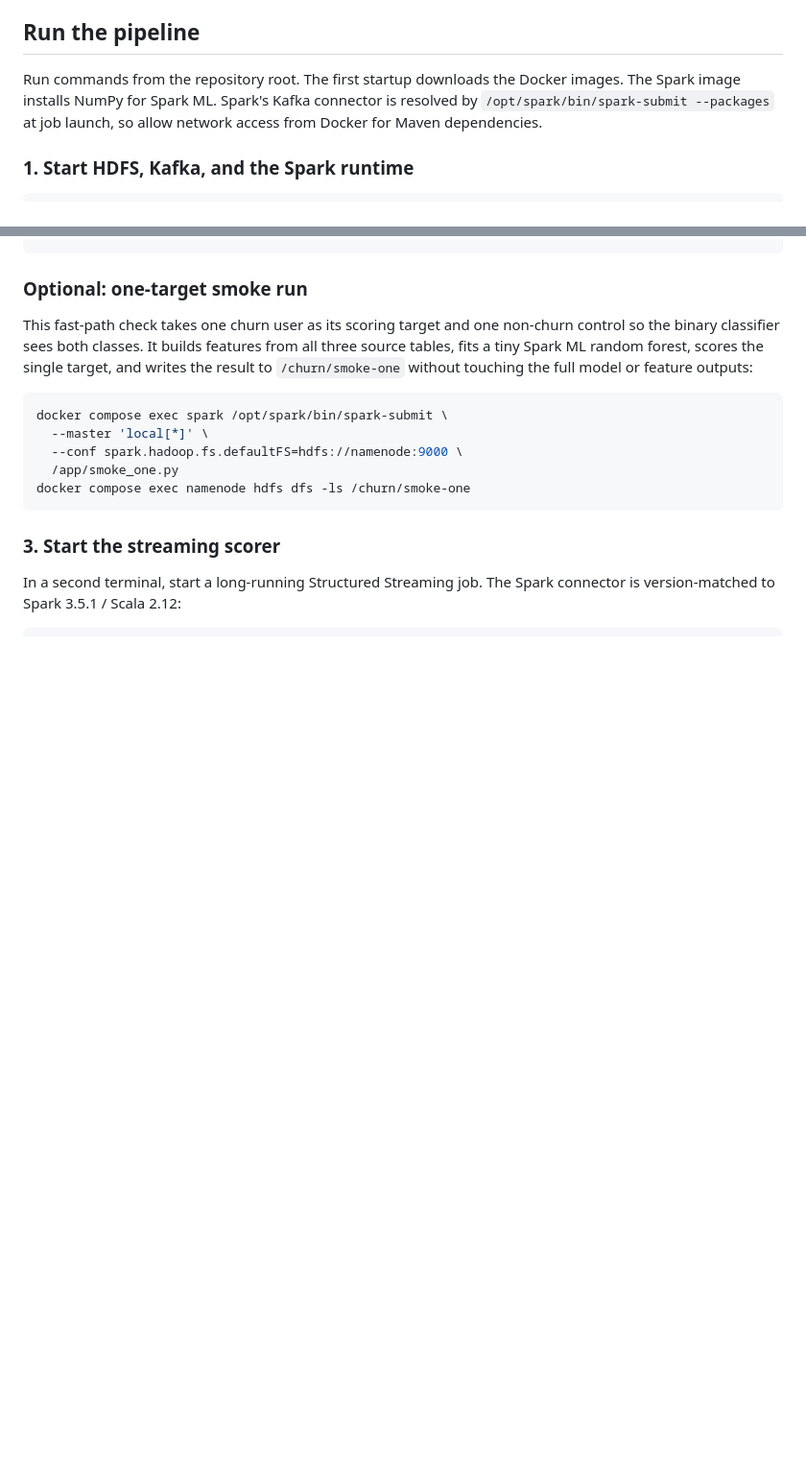
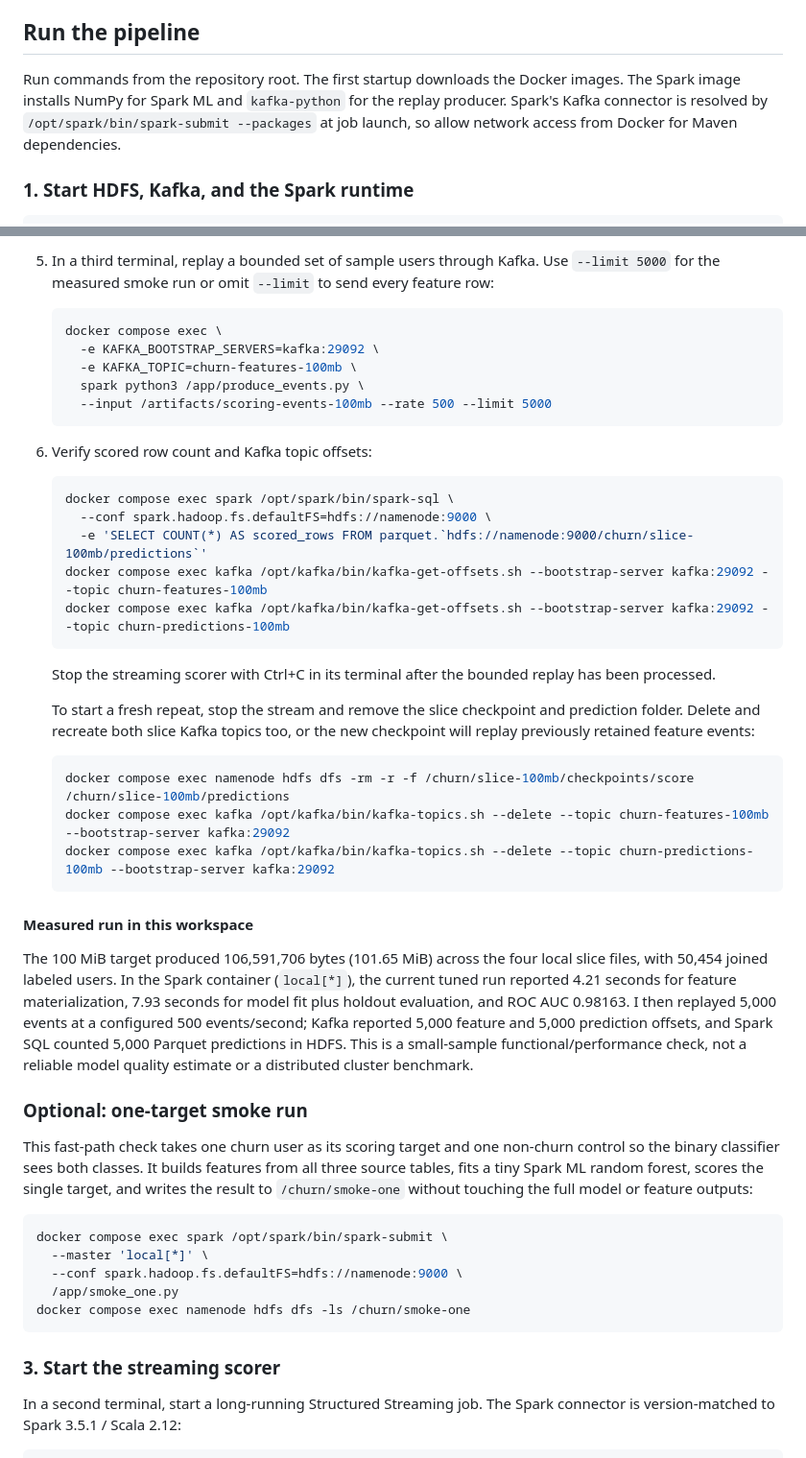
Before and after one commit to duckies1/Real-Time-Multi-Source-Customer-Churn-Prediction-at-Scale, a Markdown page: README.md, 2 parts joined by grey strips. Shown at 96% size. Rendered like a GitHub page; blank space fills up the shorter version.

````diff
--- a/README.md
+++ b/README.md
@@ -41,7 +41,7 @@ The default v2 files use a nested `data/churn_comp_refresh` path. If your copy i
 
 ## Run the pipeline
 
-Run commands from the repository root. The first startup downloads the Docker images. The Spark image installs NumPy for Spark ML. Spark's Kafka connector is resolved by `/opt/spark/bin/spark-submit --packages` at job launch, so allow network access from Docker for Maven dependencies.
+Run commands from the repository root. The first startup downloads the Docker images. The Spark image installs NumPy for Spark ML and `kafka-python` for the replay producer. Spark's Kafka connector is resolved by `/opt/spark/bin/spark-submit --packages` at job launch, so allow network access from Docker for Maven dependencies.
 
 ### 1. Start HDFS, Kafka, and the Spark runtime
 
@@ -80,3 +139,36 @@ docker compose exec -e TRAIN_FILE=/dataset/download/train.csv \
+5. In a third terminal, replay a bounded set of sample users through Kafka. Use `--limit 5000` for the measured smoke run or omit `--limit` to send every feature row:
+
+   ```bash
+   docker compose exec \
+     -e KAFKA_BOOTSTRAP_SERVERS=kafka:29092 \
+     -e KAFKA_TOPIC=churn-features-100mb \
+     spark python3 /app/produce_events.py \
+     --input /artifacts/scoring-events-100mb --rate 500 --limit 5000
+   ```
+
+6. Verify scored row count and Kafka topic offsets:
+
+   ```bash
+   docker compose exec spark /opt/spark/bin/spark-sql \
+     --conf spark.hadoop.fs.defaultFS=hdfs://namenode:9000 \
+     -e 'SELECT COUNT(*) AS scored_rows FROM parquet.`hdfs://namenode:9000/churn/slice-100mb/predictions`'
+   docker compose exec kafka /opt/kafka/bin/kafka-get-offsets.sh --bootstrap-server kafka:29092 --topic churn-features-100mb
+   docker compose exec kafka /opt/kafka/bin/kafka-get-offsets.sh --bootstrap-server kafka:29092 --topic churn-predictions-100mb
+   ```
+
+   Stop the streaming scorer with Ctrl+C in its terminal after the bounded replay has been processed.
+
+   To start a fresh repeat, stop the stream and remove the slice checkpoint and prediction folder. Delete and recreate both slice Kafka topics too, or the new checkpoint will replay previously retained feature events:
+
+   ```bash
+   docker compose exec namenode hdfs dfs -rm -r -f /churn/slice-100mb/checkpoints/score /churn/slice-100mb/predictions
+   docker compose exec kafka /opt/kafka/bin/kafka-topics.sh --delete --topic churn-features-100mb --bootstrap-server kafka:29092
+   docker compose exec kafka /opt/kafka/bin/kafka-topics.sh --delete --topic churn-predictions-100mb --bootstrap-server kafka:29092
+   ```
+
+#### Measured run in this workspace
+
+The 100 MiB target produced 106,591,706 bytes (101.65 MiB) across the four local slice files, with 50,454 joined labeled users. In the Spark container (`local[*]`), the current tuned run reported 4.21 seconds for feature materialization, 7.93 seconds for model fit plus holdout evaluation, and ROC AUC 0.98163. I then replayed 5,000 events at a configured 500 events/second; Kafka reported 5,000 feature and 5,000 prediction offsets, and Spark SQL counted 5,000 Parquet predictions in HDFS. This is a small-sample functional/performance check, not a reliable model quality estimate or a distributed cluster benchmark.
 
 ### Optional: one-target smoke run
 
````
Also changed, not shown: other parts of README.md (+59 -0 lines).
